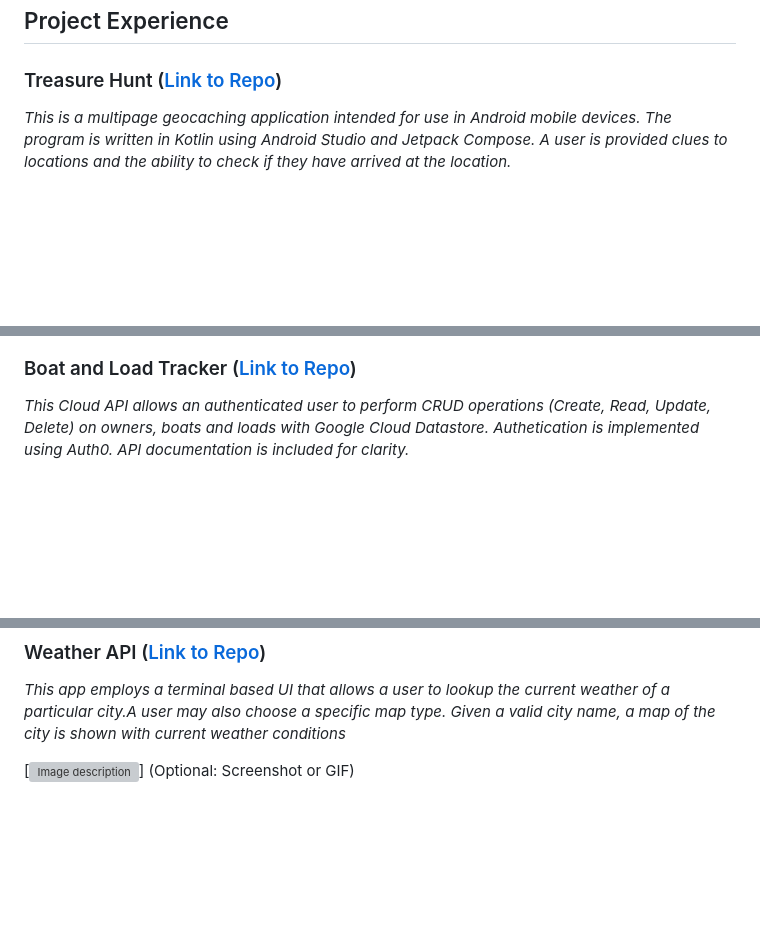
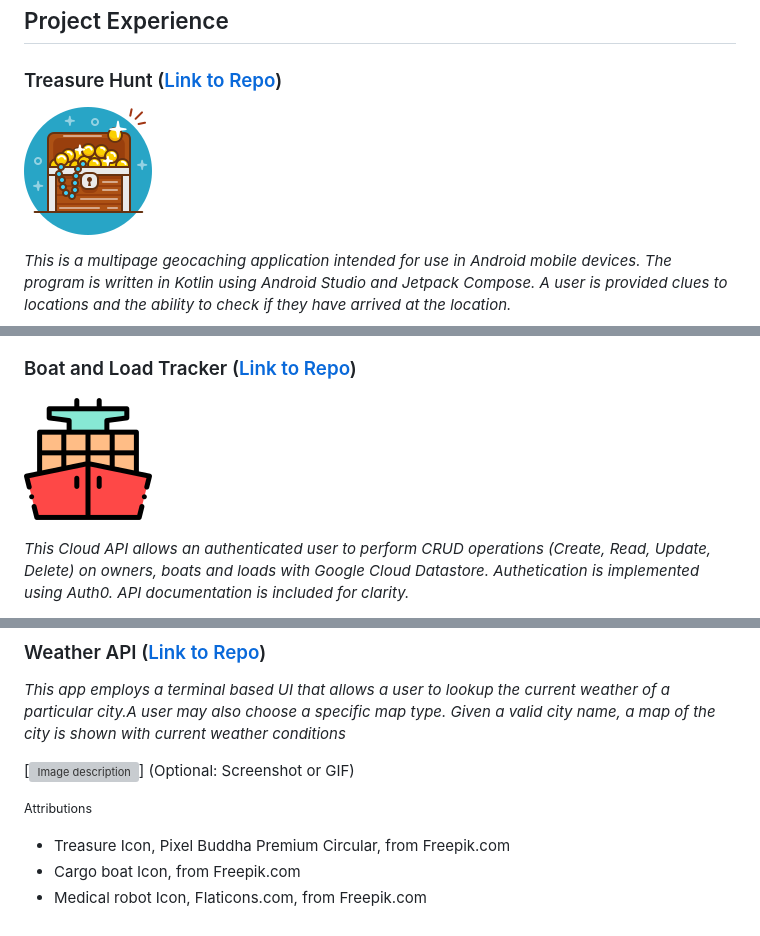
Before and after one commit to voyagerfan/Portfolio-Projects, a Markdown page: README.md, 3 parts joined by grey strips. GitHub-like rendering; blank space fills up the shorter version; grey boxes are pictures that could not be loaded.

Commit message:
file only

```diff
--- a/README.md
+++ b/README.md
@@ -15,6 +15,7 @@ I'm open to new opportunities and project inquiries. Feel free to connect with m
 ## Project Experience
 
 ### Treasure Hunt ([Link to Repo](https://github.com/voyagerfan/Treasure-Hunt.git))
+![](./Icons/treasure.png)
 
 *This is a multipage geocaching application intended for use in Android mobile devices. The program is written in Kotlin using Android Studio and Jetpack Compose. A user is provided clues to locations and the ability to check if they have arrived at the location.*
 
@@ -22,5 +23,7 @@ I'm open to new opportunities and project inquiries. Feel free to connect with m
 
 ### Boat and Load Tracker ([Link to Repo](https://github.com/voyagerfan/Boat-and-Load-Tracker.git))
 
+![](./Icons/cargoboat.png)
+
 *This Cloud API allows an authenticated user to perform CRUD operations (Create, Read, Update, Delete) on owners, boats and loads with Google Cloud Datastore. Authetication is implemented using Auth0. API documentation is included for clarity.*
 
@@ -61,3 +66,8 @@ I'm open to new opportunities and project inquiries. Feel free to connect with m
 *This app employs a terminal based UI that allows a user to lookup the current weather of a particular city.A user may also choose a specific map type. Given a valid city name, a map of the city is shown with current weather conditions*
 
 [![Image description](URL_of_image1)] (Optional: Screenshot or GIF)
+
+<small> Attributions
+* Treasure Icon, Pixel Buddha Premium Circular, from Freepik.com
+* Cargo boat Icon, from Freepik.com
+* Medical robot Icon, Flaticons.com, from Freepik.com
```
Also changed, not shown: other parts of README.md (+5 -3 lines).
